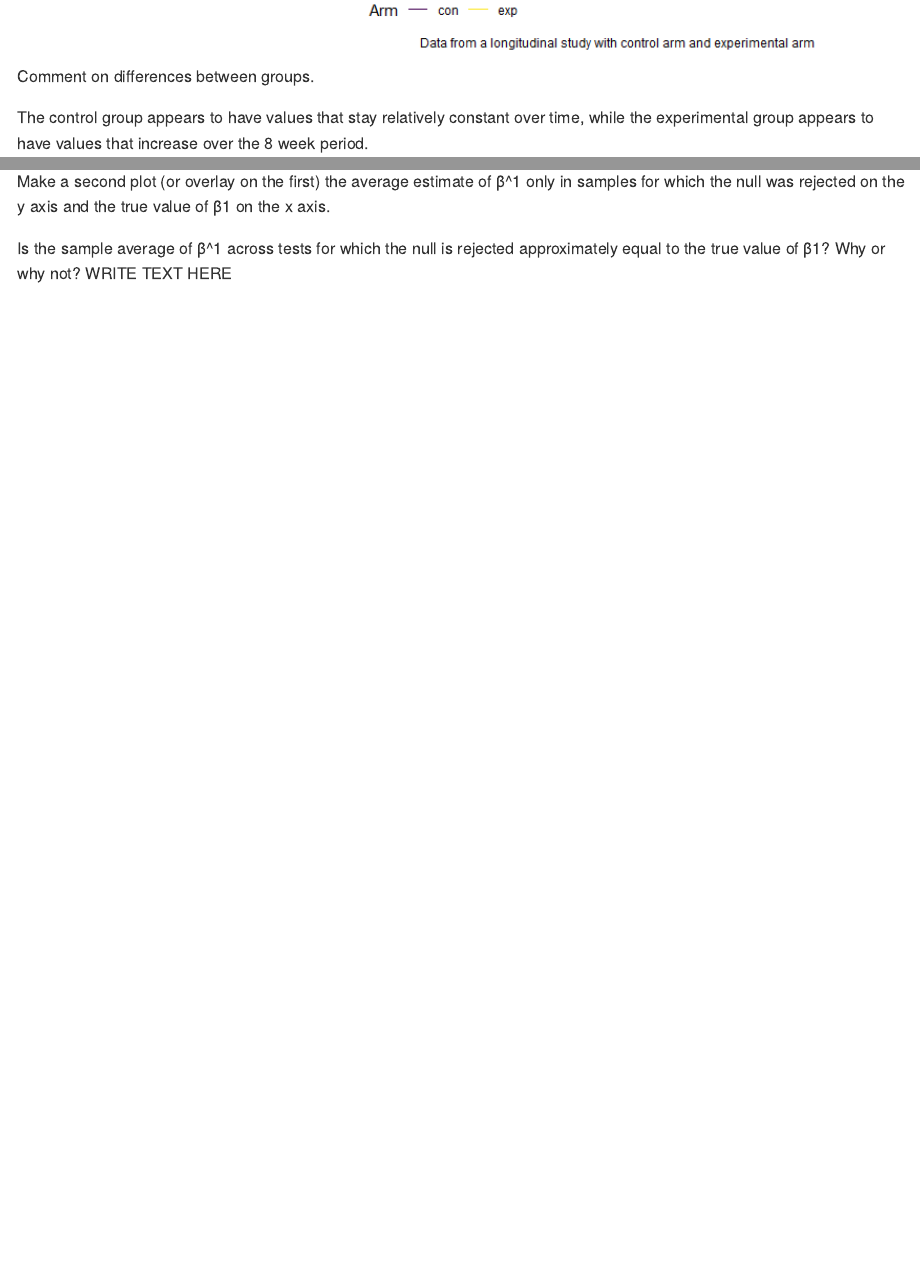
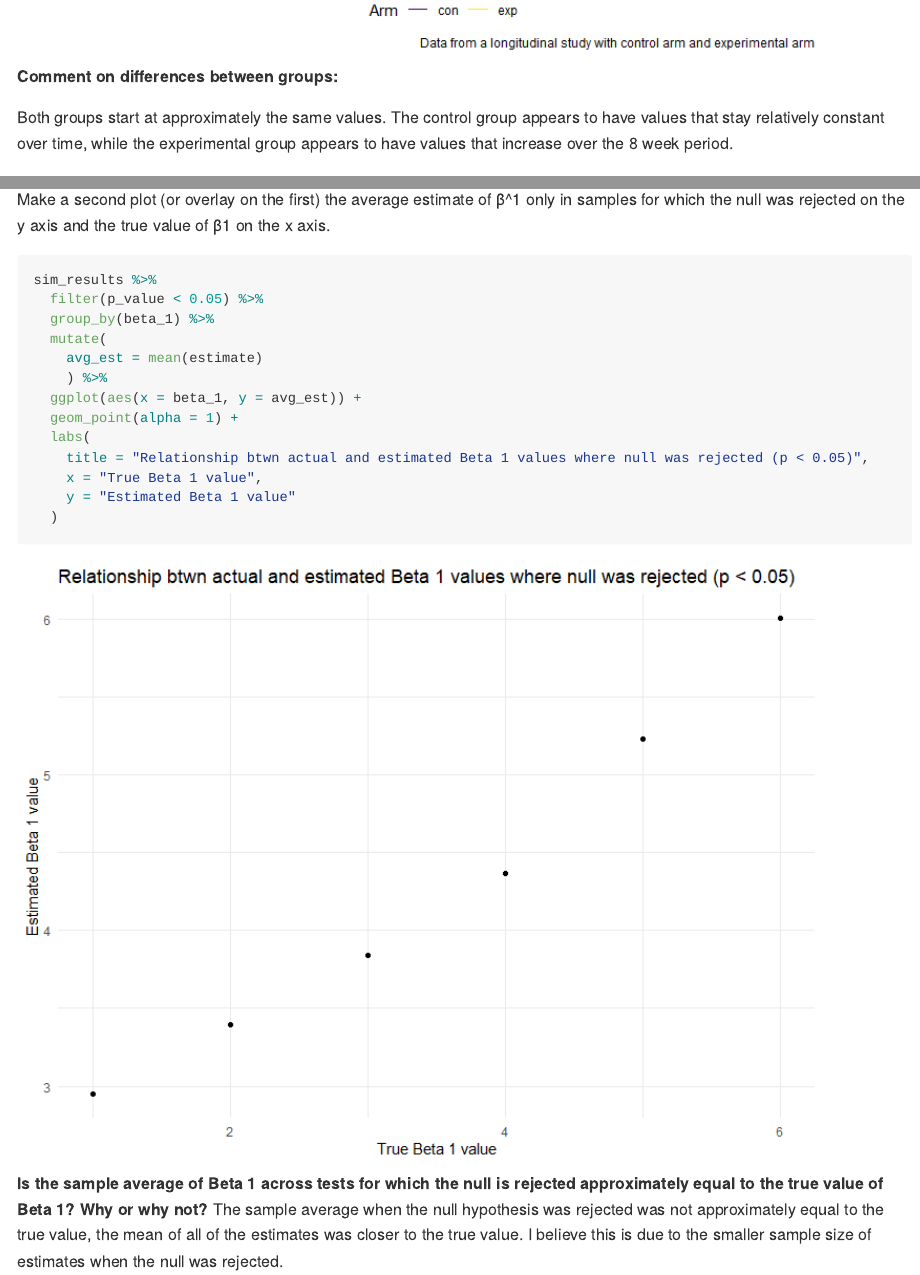
Before and after one commit to kmwheel1/p8105_hw5_kmw2189, an R Markdown document (p8105_hw5_kmw2189.rmd): the page in a window 1100 px wide, from 2650 px down, and a second part further down, joined at a grey line. The pictures show the output file p8105_hw5_kmw2189.md that the author committed with the source, drawn offline in the style of GitHub.

Commit message:
Cleaning up problem 3 and .rmd file.

````diff
--- a/p8105_hw5_kmw2189.rmd
+++ b/p8105_hw5_kmw2189.rmd
@@ -120,9 +121,10 @@ csv_df %>%
     )
 ```
 
-Comment on differences between groups.
+**Comment on differences between groups:**
 
-The control group appears to have values that stay relatively constant over time, while the experimental group appears to have values that increase over the 8 week period.
+Both groups start at approximately the same values. The control group appears to have values that stay relatively constant over time, while the experimental group appears to have values that increase over the 8 week period.
+
 
 ## Problem 3
 
@@ -206,3 +220,16 @@ Make a plot showing the average estimate of β^1 on the y axis and the true valu
 
 Make a second plot (or overlay on the first) the average estimate of β^1 only in samples for which the null was rejected on the y axis and the true value of β1 on the x axis.
 ```{r}
+sim_results %>%
+  filter(p_value < 0.05) %>%
+  group_by(beta_1) %>%
+  mutate(
+    avg_est = mean(estimate)
+    ) %>%
+  ggplot(aes(x = beta_1, y = avg_est)) +
+  geom_point(alpha = 1) +
+  labs(
+    title = "Relationship btwn actual and estimated Beta 1 values where null was rejected (p < 0.05)",
+    x = "True Beta 1 value",
+    y = "Estimated Beta 1 value"
+  )
@@ -210,4 +236,4 @@ Make a second plot (or overlay on the first) the average estimate of β^1 only i
 ```
 
-Is the sample average of β^1 across tests for which the null is rejected approximately equal to the true value of β1? Why or why not?
-WRITE TEXT HERE
+**Is the sample average of Beta 1 across tests for which the null is rejected approximately equal to the true value of Beta 1? Why or why not?**
+The sample average when the null hypothesis was rejected was not approximately equal to the true value, the mean of all of the estimates was closer to the true value.  I believe this is due to the smaller sample size of estimates when the null was rejected.
````
Also changed, not shown: p8105_hw5_kmw2189.md, p8105_hw5_kmw2189_files/figure-gfm/unnamed-chunk-5-1.png (added), p8105_hw5_kmw2189_files/figure-gfm/unnamed-chunk-6-1.png (added), p8105_hw5_kmw2189.rmd (22 more changed lines).
